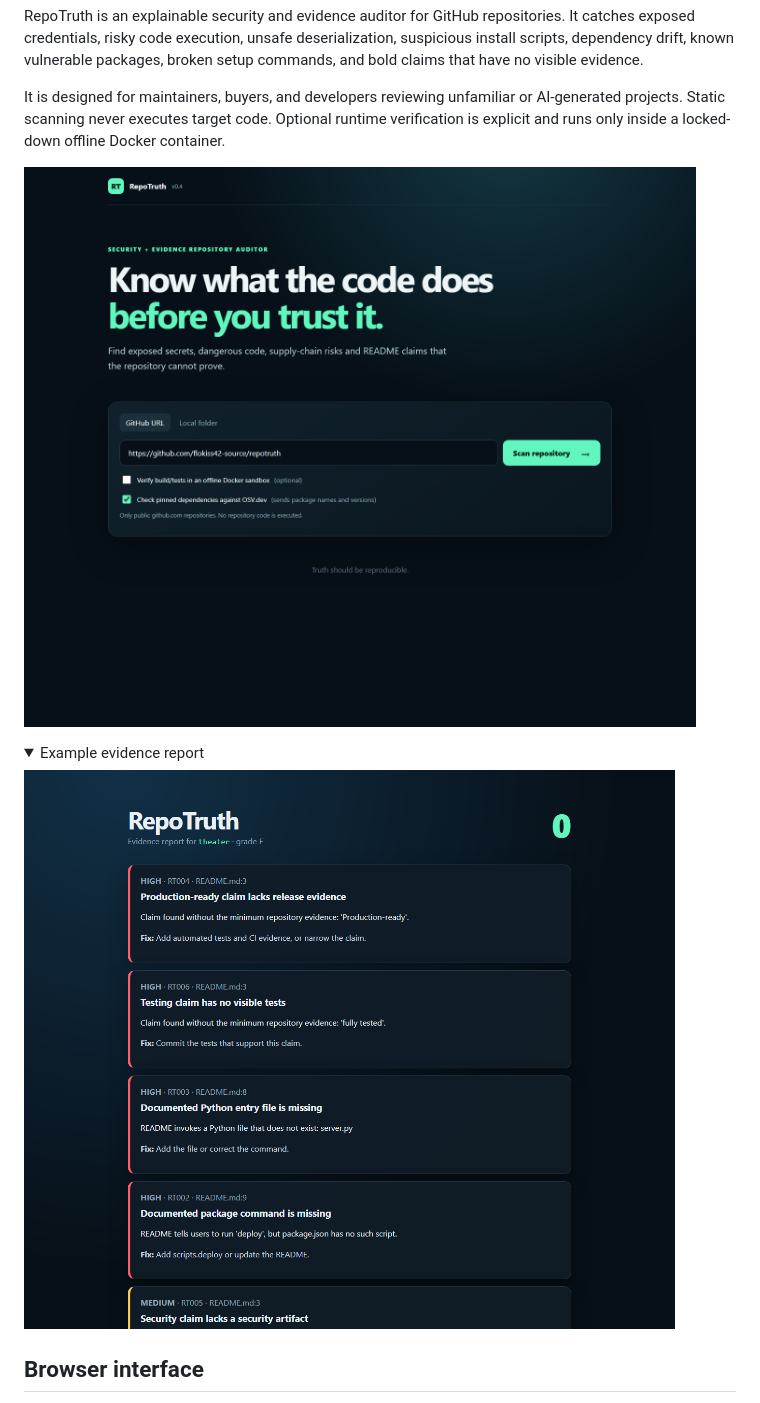
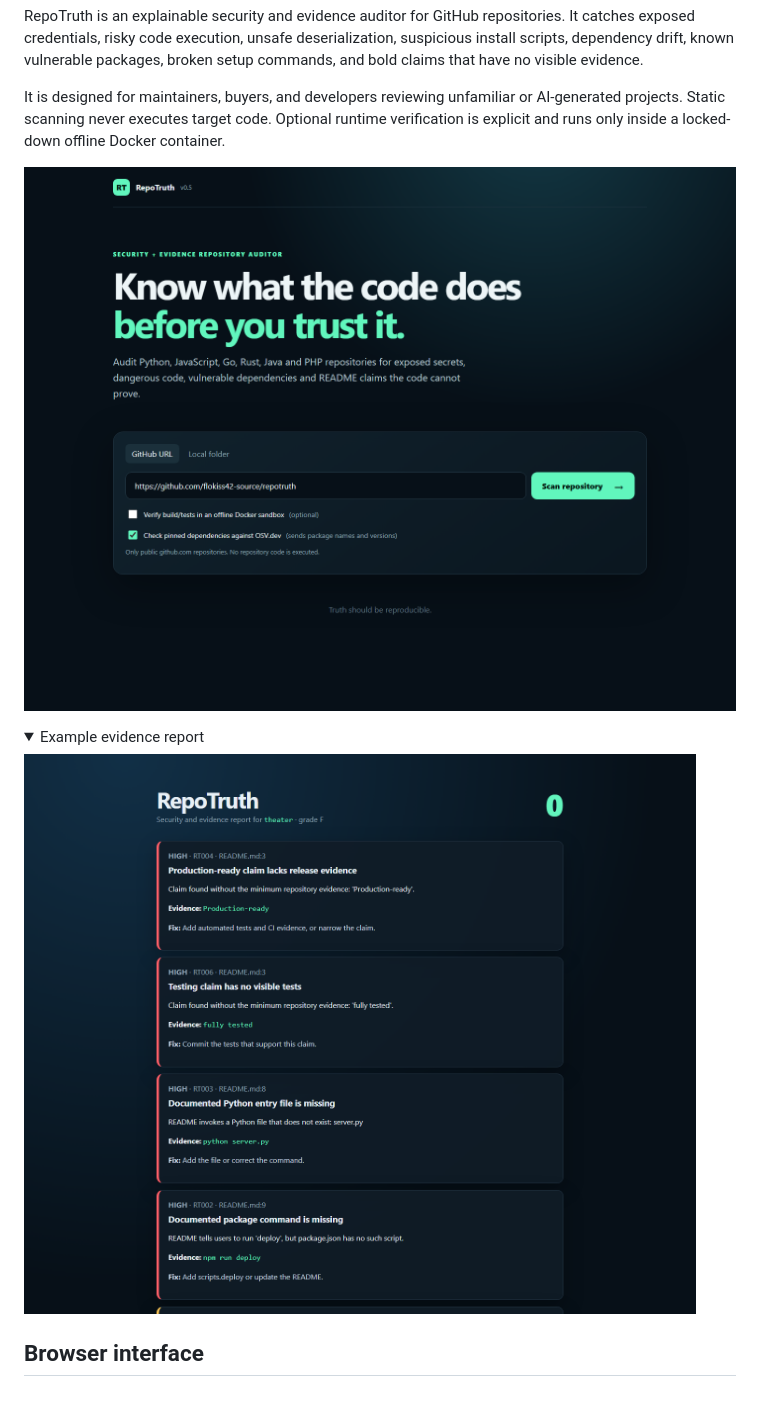
Before and after one commit to flokiss42-source/repotruth, a Markdown page: README.md, the part around the change printed below. Drawn GitHub-style; pictures changed too: docs/repotruth-report-v05.png (added), docs/repotruth-report.png (deleted), docs/web-ui-v04.png (deleted); folded sections open.

Commit message:
Refresh RepoTruth 0.5 repository presentation

```diff
--- a/README.md
+++ b/README.md
@@ -10,12 +10,12 @@ RepoTruth is an explainable security and evidence auditor for GitHub repositorie
 
 It is designed for maintainers, buyers, and developers reviewing unfamiliar or AI-generated projects. Static scanning never executes target code. Optional runtime verification is explicit and runs only inside a locked-down offline Docker container.
 
-![RepoTruth browser interface](docs/web-ui-v04.png)
+![RepoTruth 0.5 browser interface](docs/web-ui-v05.png)
 
 <details>
 <summary>Example evidence report</summary>
 
-![RepoTruth HTML evidence report](docs/repotruth-report.png)
+![RepoTruth 0.5 HTML evidence report](docs/repotruth-report-v05.png)
 
 </details>
 
```
Also changed, not shown: other parts of README.md (+17 -0 lines), docs/web-ui.png (deleted), 7 other files.
